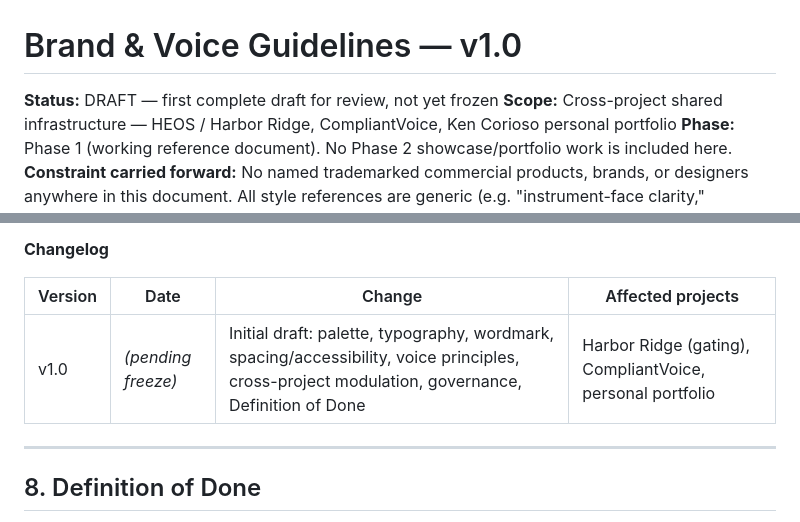
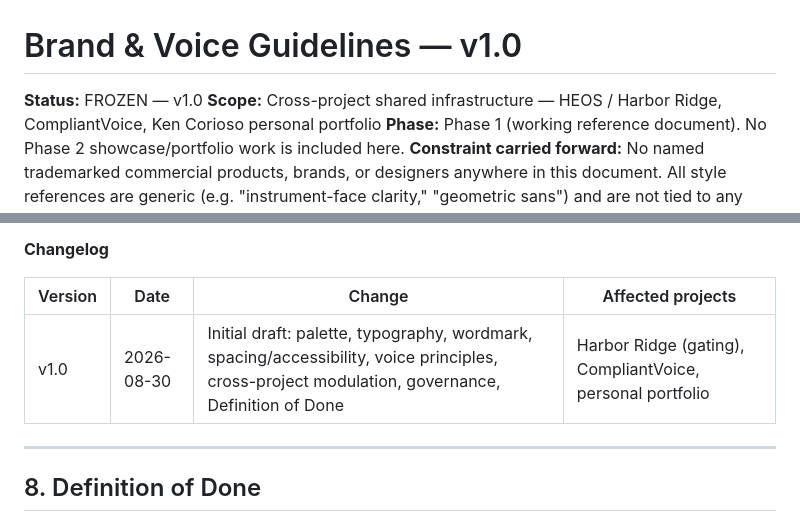
Before and after one commit to kencorioso/ai-healthcare-growth-systems, a Markdown page: docs/brand-voice-guidelines-v1.0.md, 2 parts joined by grey strips. Rendered like a GitHub page.

Commit message:
Update Brand & Voice Guidelines v1.0 status to FROZEN (consistency fix)
Co-Authored-By: Claude Sonnet 5 <noreply@anthropic.com>
Claude-Session: https://claude.ai/code/session_01LoPXRY4oEjvx2mPHbav1hn

```diff
--- a/docs/brand-voice-guidelines-v1.0.md
+++ b/docs/brand-voice-guidelines-v1.0.md
@@ -1,6 +1,6 @@
 # Brand & Voice Guidelines — v1.0
 
-**Status:** DRAFT — first complete draft for review, not yet frozen
+**Status:** FROZEN — v1.0
 **Scope:** Cross-project shared infrastructure — HEOS / Harbor Ridge, CompliantVoice, Ken Corioso personal portfolio
 **Phase:** Phase 1 (working reference document). No Phase 2 showcase/portfolio work is included here.
 **Constraint carried forward:** No named trademarked commercial products, brands, or designers anywhere in this document. All style references are generic (e.g. "instrument-face clarity," "geometric sans") and are not tied to any specific named product, brand, or designer.
@@ -162,7 +162,7 @@ The palette, typography, wordmark rules, and all nine voice rules above are **co
 
 | Version | Date | Change | Affected projects |
 |---|---|---|---|
-| v1.0 | *(pending freeze)* | Initial draft: palette, typography, wordmark, spacing/accessibility, voice principles, cross-project modulation, governance, Definition of Done | Harbor Ridge (gating), CompliantVoice, personal portfolio |
+| v1.0 | 2026-08-30 | Initial draft: palette, typography, wordmark, spacing/accessibility, voice principles, cross-project modulation, governance, Definition of Done | Harbor Ridge (gating), CompliantVoice, personal portfolio |
 
 ---
 
```
